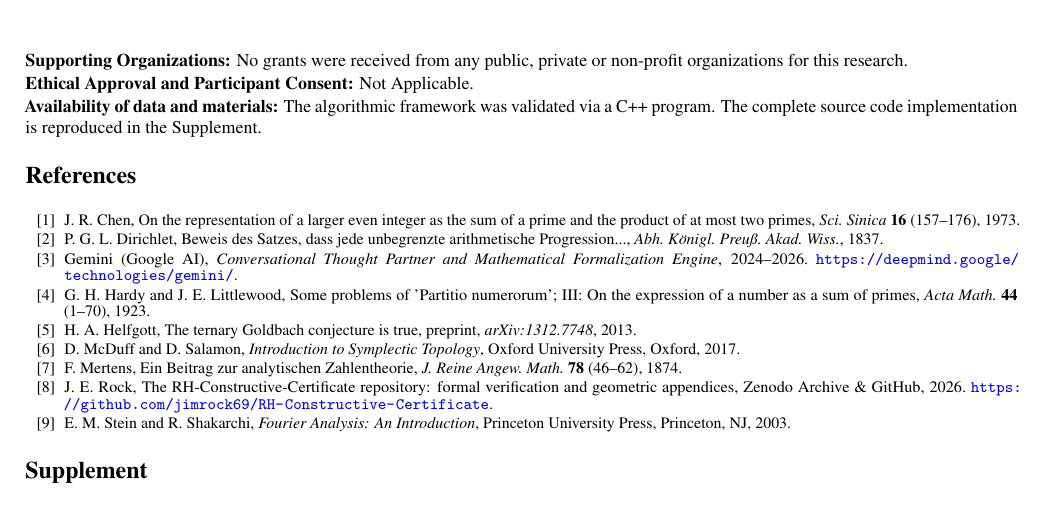
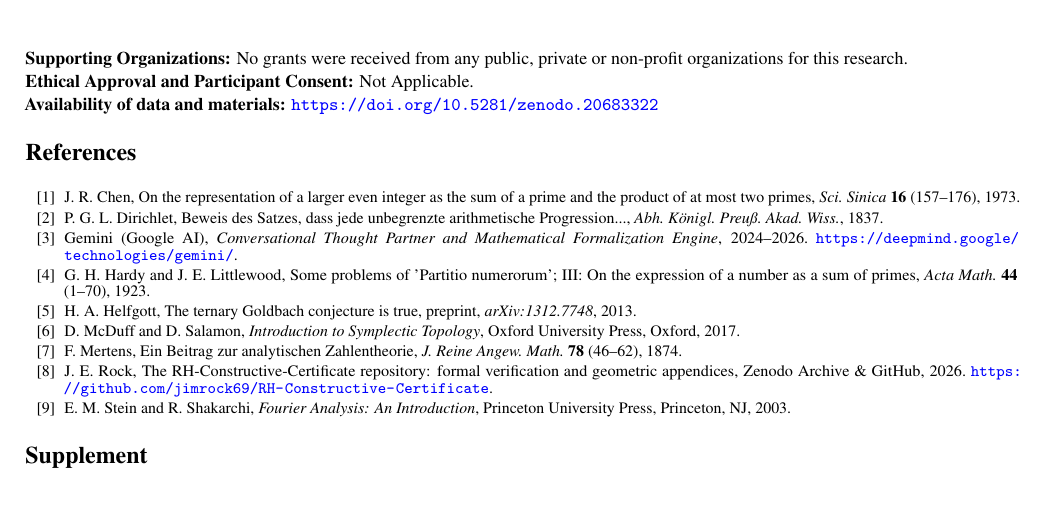
Before and after one commit to jimrock69/GOLD-Constructive-Certificate, a LaTeX document (Goldbach/Goldbach.tex): part of page 7 of 9, cut so that both start at the same text. Compiled offline with pdfLaTeX.

Commit message:
Add files via upload

```diff
--- a/Goldbach/Goldbach.tex
+++ b/Goldbach/Goldbach.tex
@@ -371,7 +371,7 @@ Symmetric Sieve Correlation (SSC) Algorithm originated with the author. The AI (
 
 \noindent \textbf{Ethical Approval and Participant Consent:} Not Applicable.
 
-\noindent \textbf{Availability of data and materials:} The algorithmic framework was validated via a C++ program. The complete source code implementation is reproduced in the Supplement.
+\noindent \textbf{Availability of data and materials:} \url{https://doi.org/10.5281/zenodo.20683322}
 
 \begin{thebibliography}{99}
 {
```
Also changed, not shown: Goldbach/Goldbach.pdf.
